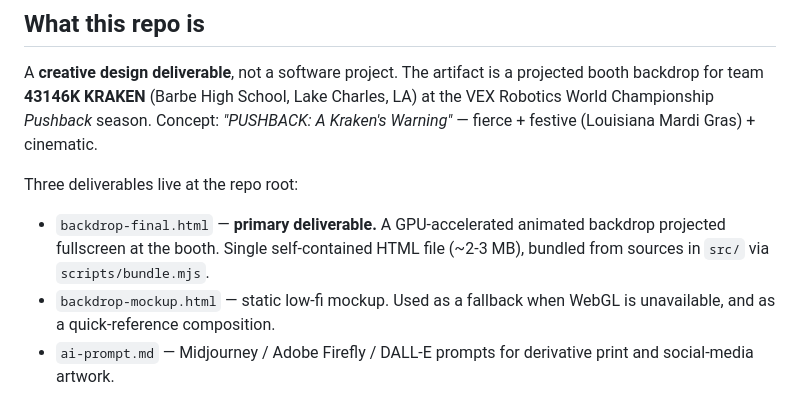
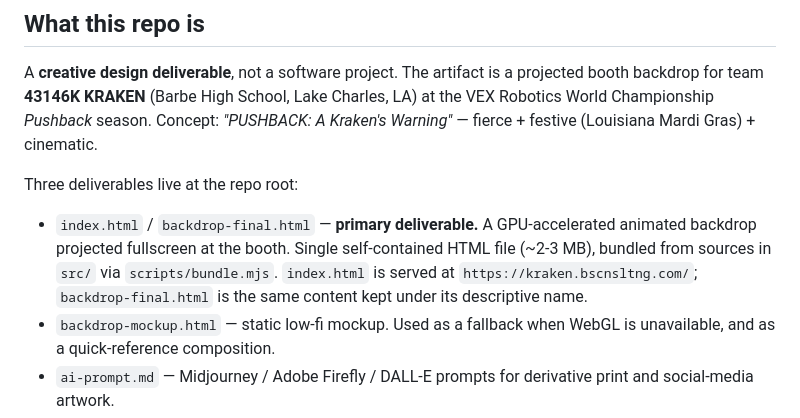
Before and after one commit to bscnsltng/kraken, a Markdown page: CLAUDE.md, the part around the change. Rendered like a GitHub page.

Commit message:
Audit: replace absolute paths in docs, sync audio note, document index.html

```diff
--- a/CLAUDE.md
+++ b/CLAUDE.md
@@ -8,7 +8,7 @@ A **creative design deliverable**, not a software project. The artifact is a pro
 
 Three deliverables live at the repo root:
 
-- `backdrop-final.html` — **primary deliverable.** A GPU-accelerated animated backdrop projected fullscreen at the booth. Single self-contained HTML file (~2-3 MB), bundled from sources in `src/` via `scripts/bundle.mjs`.
+- `index.html` / `backdrop-final.html` — **primary deliverable.** A GPU-accelerated animated backdrop projected fullscreen at the booth. Single self-contained HTML file (~2-3 MB), bundled from sources in `src/` via `scripts/bundle.mjs`. `index.html` is served at `https://kraken.bscnsltng.com/`; `backdrop-final.html` is the same content kept under its descriptive name.
 - `backdrop-mockup.html` — static low-fi mockup. Used as a fallback when WebGL is unavailable, and as a quick-reference composition.
 - `ai-prompt.md` — Midjourney / Adobe Firefly / DALL-E prompts for derivative print and social-media artwork.
 
```
Also changed, not shown: 2 other files.
